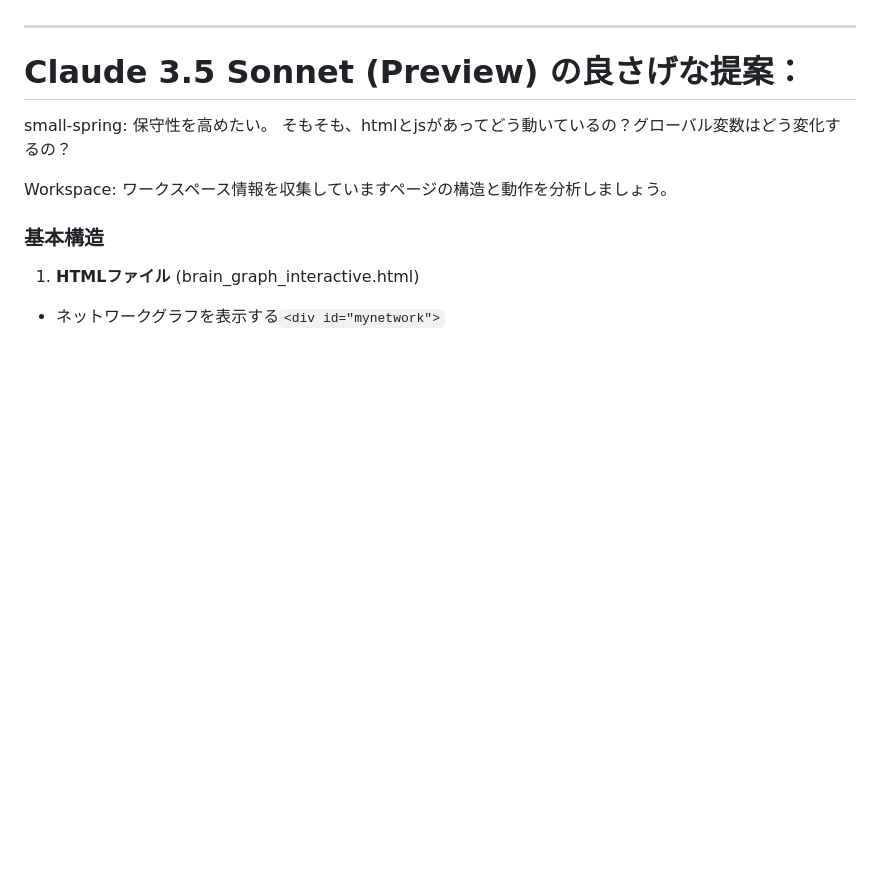
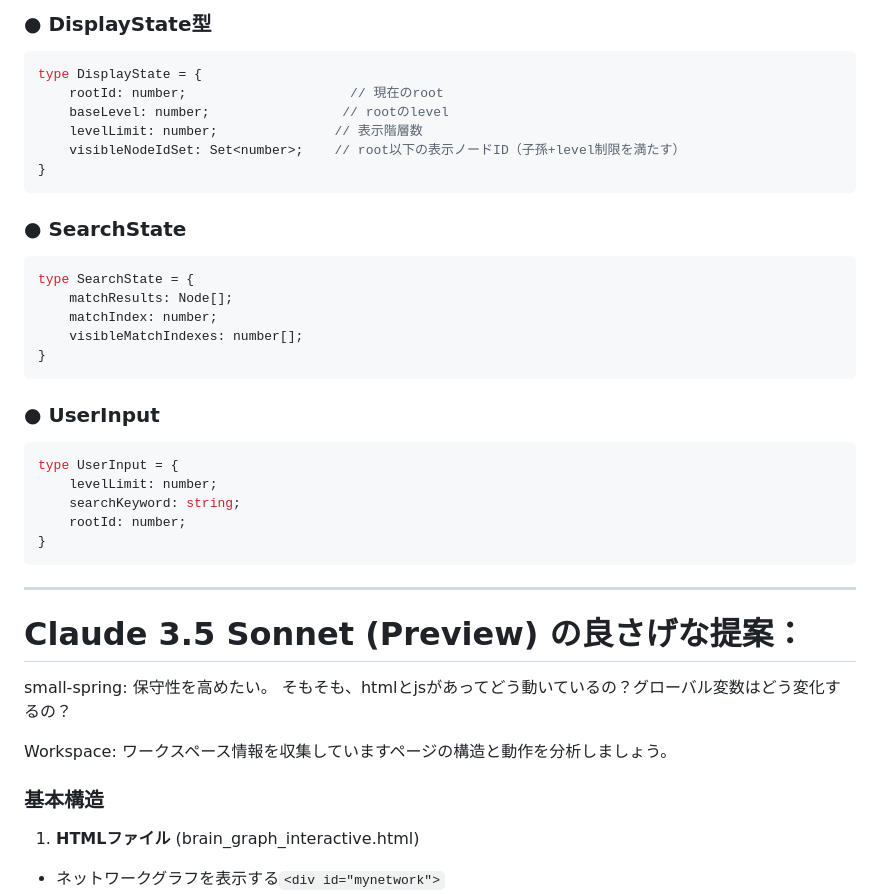
Before and after one commit to small-spring/brainWeb, a Markdown page: scripts/web/README.md, the part around one of its changes. Rendered like a GitHub page; blank space fills up the shorter version.

Commit message:
READMEの更新。設計の概要を思いついた。

````diff
--- a/scripts/web/README.md
+++ b/scripts/web/README.md
@@ -15,3 +74,30 @@
+### ● DisplayState型
+```ts
+type DisplayState = {
+    rootId: number;                     // 現在のroot
+    baseLevel: number;                 // rootのlevel
+    levelLimit: number;               // 表示階層数
+    visibleNodeIdSet: Set<number>;    // root以下の表示ノードID（子孫+level制限を満たす）
+}
+```
+
+### ● SearchState
+```ts
+type SearchState = {
+    matchResults: Node[];
+    matchIndex: number;
+    visibleMatchIndexes: number[];
+}
+```
+### ● UserInput
+```ts
+type UserInput = {
+    levelLimit: number;
+    searchKeyword: string;
+    rootId: number;
+}
+```
+
 
 
 ---
````
Also changed, not shown: other parts of scripts/web/README.md (+59 -0 lines).
